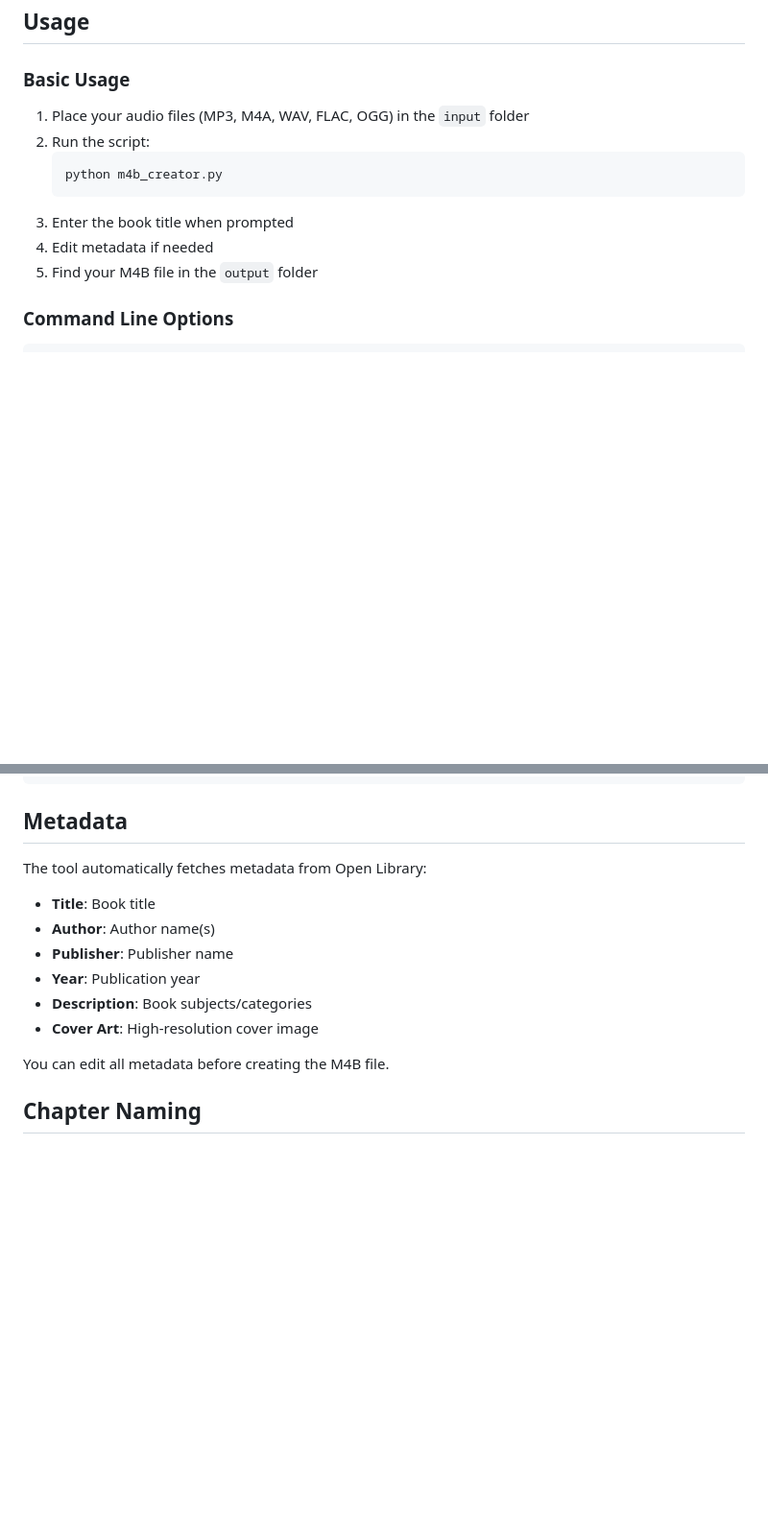
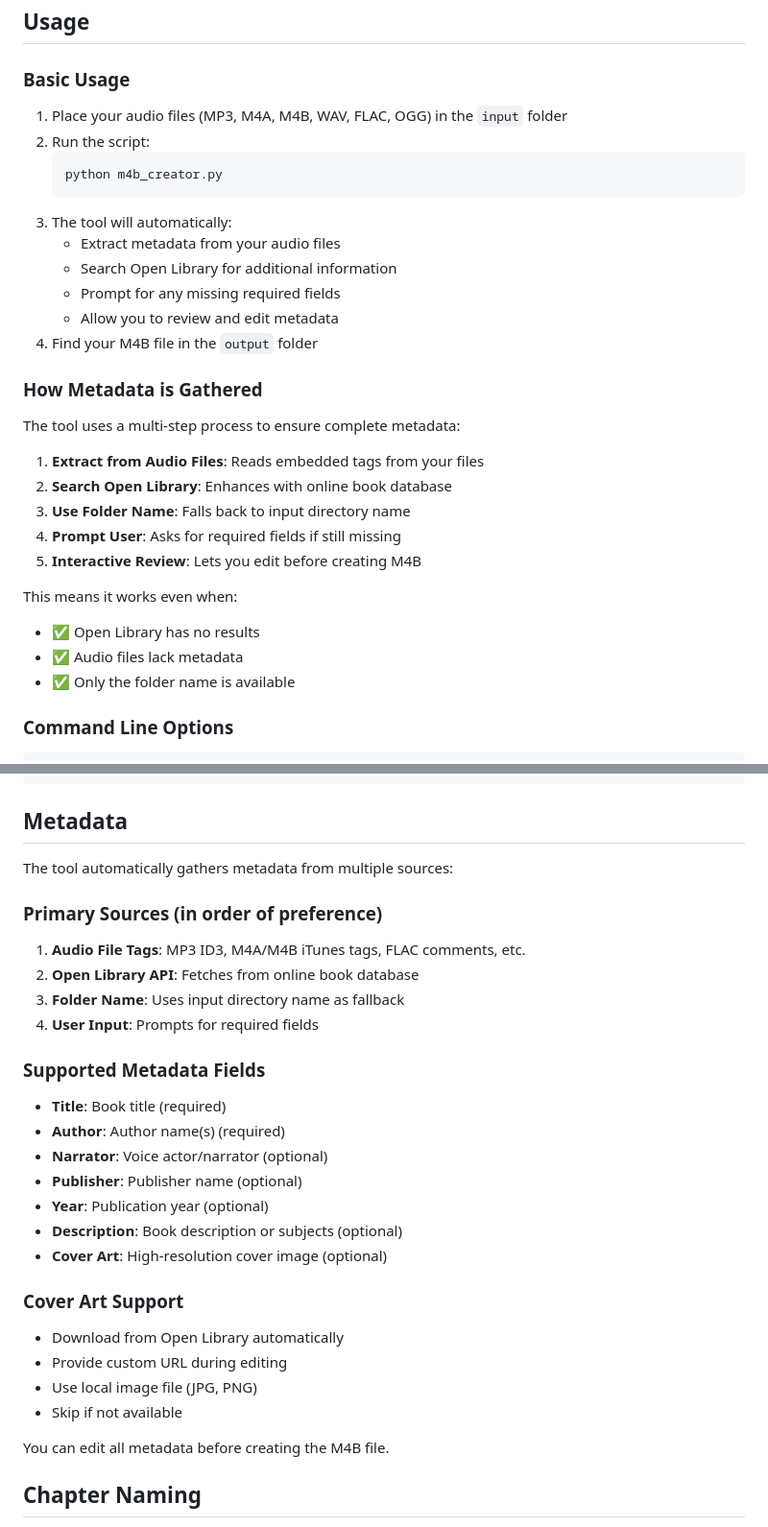
Before and after one commit to DICEsda/Mobile-Application-Development-COURSE, a Markdown page: M4B_CREATOR_README.md, 2 parts joined by grey strips. Shown at 96% size. Rendered like a GitHub page; blank space fills up the shorter version.

Commit message:
Update M4B creator README with metadata handling features
Documentation updates:
- Describe multi-step metadata gathering process
- Document support for reading audio file metadata
- Explain smart fallback system
- Add narrator field documentation
- Update troubleshooting for insufficient metadata scenarios
- Clarify that tool works without Open Library results
- Add local cover art file support documentation

````diff
--- a/M4B_CREATOR_README.md
+++ b/M4B_CREATOR_README.md
@@ -51,14 +56,32 @@ Required packages:
 
 ### Basic Usage
 
-1. Place your audio files (MP3, M4A, WAV, FLAC, OGG) in the `input` folder
+1. Place your audio files (MP3, M4A, M4B, WAV, FLAC, OGG) in the `input` folder
 2. Run the script:
    ```bash
    python m4b_creator.py
    ```
-3. Enter the book title when prompted
-4. Edit metadata if needed
-5. Find your M4B file in the `output` folder
+3. The tool will automatically:
+   - Extract metadata from your audio files
+   - Search Open Library for additional information
+   - Prompt for any missing required fields
+   - Allow you to review and edit metadata
+4. Find your M4B file in the `output` folder
+
+### How Metadata is Gathered
+
+The tool uses a multi-step process to ensure complete metadata:
+
+1. **Extract from Audio Files**: Reads embedded tags from your files
+2. **Search Open Library**: Enhances with online book database
+3. **Use Folder Name**: Falls back to input directory name
+4. **Prompt User**: Asks for required fields if still missing
+5. **Interactive Review**: Lets you edit before creating M4B
+
+This means it works even when:
+- ✅ Open Library has no results
+- ✅ Audio files lack metadata
+- ✅ Only the folder name is available
 
 ### Command Line Options
 
@@ -154,13 +177,28 @@ python m4b_creator.py --bitrate 32k --sample-rate 22050
 
 ## Metadata
 
-The tool automatically fetches metadata from Open Library:
-- **Title**: Book title
-- **Author**: Author name(s)
-- **Publisher**: Publisher name
-- **Year**: Publication year
-- **Description**: Book subjects/categories
-- **Cover Art**: High-resolution cover image
+The tool automatically gathers metadata from multiple sources:
+
+### Primary Sources (in order of preference)
+1. **Audio File Tags**: MP3 ID3, M4A/M4B iTunes tags, FLAC comments, etc.
+2. **Open Library API**: Fetches from online book database
+3. **Folder Name**: Uses input directory name as fallback
+4. **User Input**: Prompts for required fields
+
+### Supported Metadata Fields
+- **Title**: Book title (required)
+- **Author**: Author name(s) (required)
+- **Narrator**: Voice actor/narrator (optional)
+- **Publisher**: Publisher name (optional)
+- **Year**: Publication year (optional)
+- **Description**: Book description or subjects (optional)
+- **Cover Art**: High-resolution cover image (optional)
+
+### Cover Art Support
+- Download from Open Library automatically
+- Provide custom URL during editing
+- Use local image file (JPG, PNG)
+- Skip if not available
 
 You can edit all metadata before creating the M4B file.
 
````
Also changed, not shown: other parts of M4B_CREATOR_README.md (+16 -5 lines).
